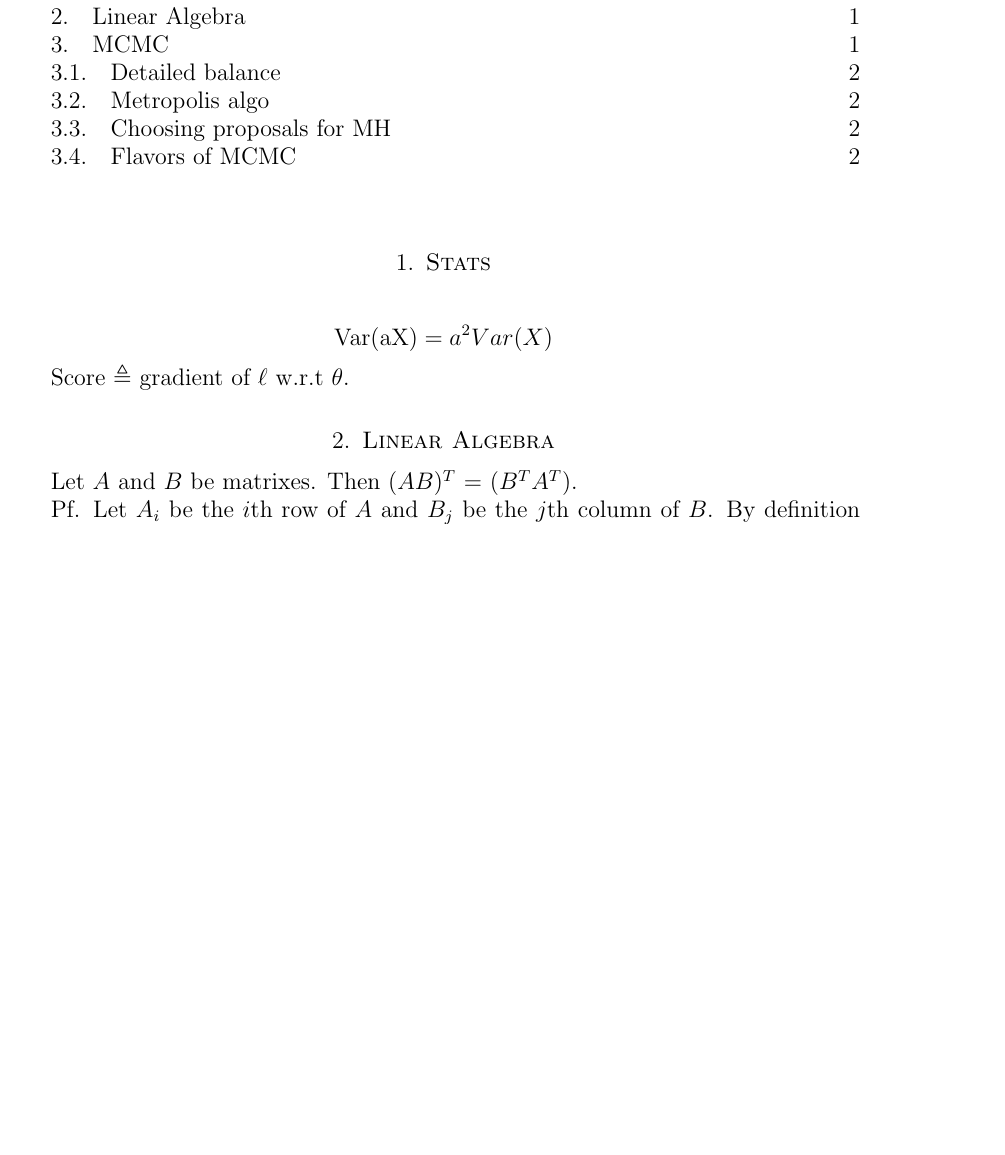
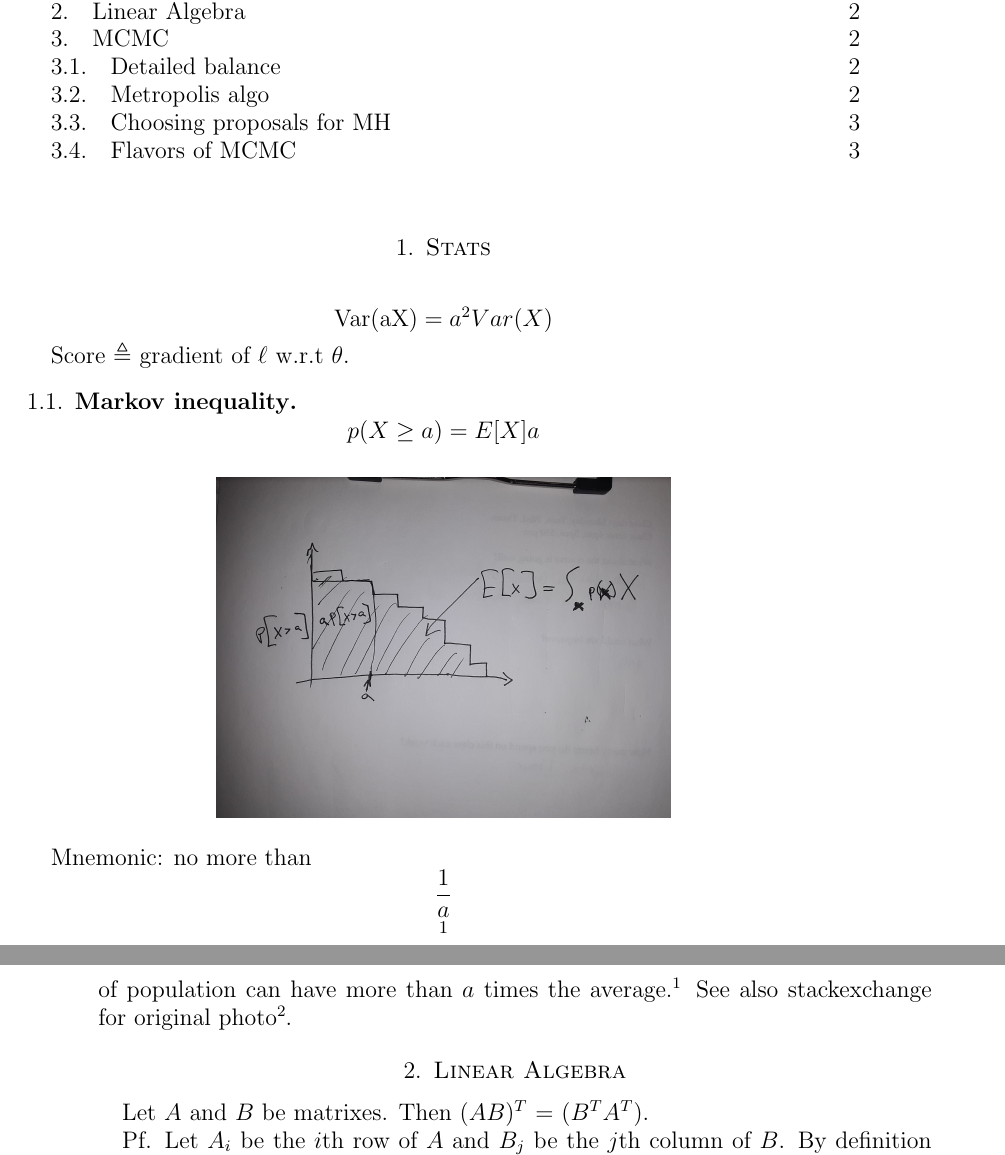
Before and after one commit to AbeHandler/everything, a LaTeX paper (vault/vault.tex): part of page 1 of 2 before the commit and two parts of pages 1 and 2 of 3 after it, the two joined at a grey line, cut so that both start at the same text, the shorter picture padded with empty space. Compiled offline with pdfLaTeX.

Commit message:
just backup

```diff
--- a/vault/vault.tex
+++ b/vault/vault.tex
@@ -1,6 +1,7 @@
 
 \documentclass[12pt]{amsart}
 \usepackage{amsmath}%
+\usepackage{graphicx}
 \usepackage{xcolor}
 \usepackage{amssymb}
 \usepackage{geometry} % see geometry.pdf on how to lay out the page. There's lots.
@@ -29,6 +30,17 @@ $$
 
 Score $\triangleq$ gradient of $\ell$ w.r.t  $\theta$.
 
+\subsection{Markov inequality}
+
+$$p(X\geq a) = E[X] a$$
+
+\begin{figure}[h]
+\centering
+\includegraphics[width=8cm]{markov.jpg}
+\end{figure}
+
+Mnemonic: no more than $$\frac{1}{a}$$ of population can have more than $a$ times the average.\footnote{https://www.quora.com/What-is-an-intuitive-explanation-of-Markovs-inequality} See also stackexchange for original photo\footnote{https://math.stackexchange.com/questions/518873/visualizing-markov-and-chebyshev-inequalities}.
+
 \section{Linear Algebra}
 
 Let $A$ and $B$ be matrixes. Then $(AB)^T$ = $(B^T A^T)$.
```
Also changed, not shown: vault/markov.jpg (added), vault/vault.tex (2 more changed lines).
